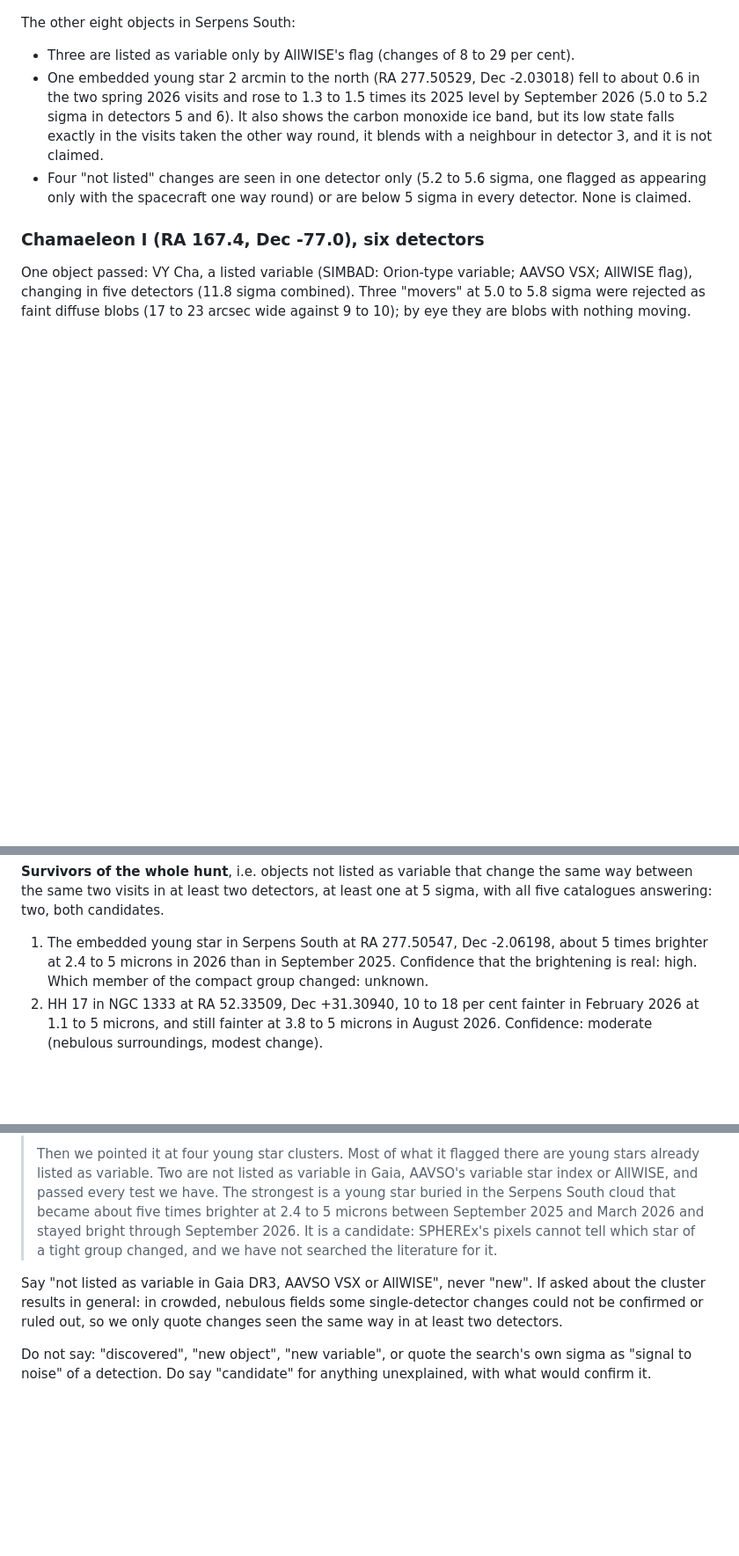
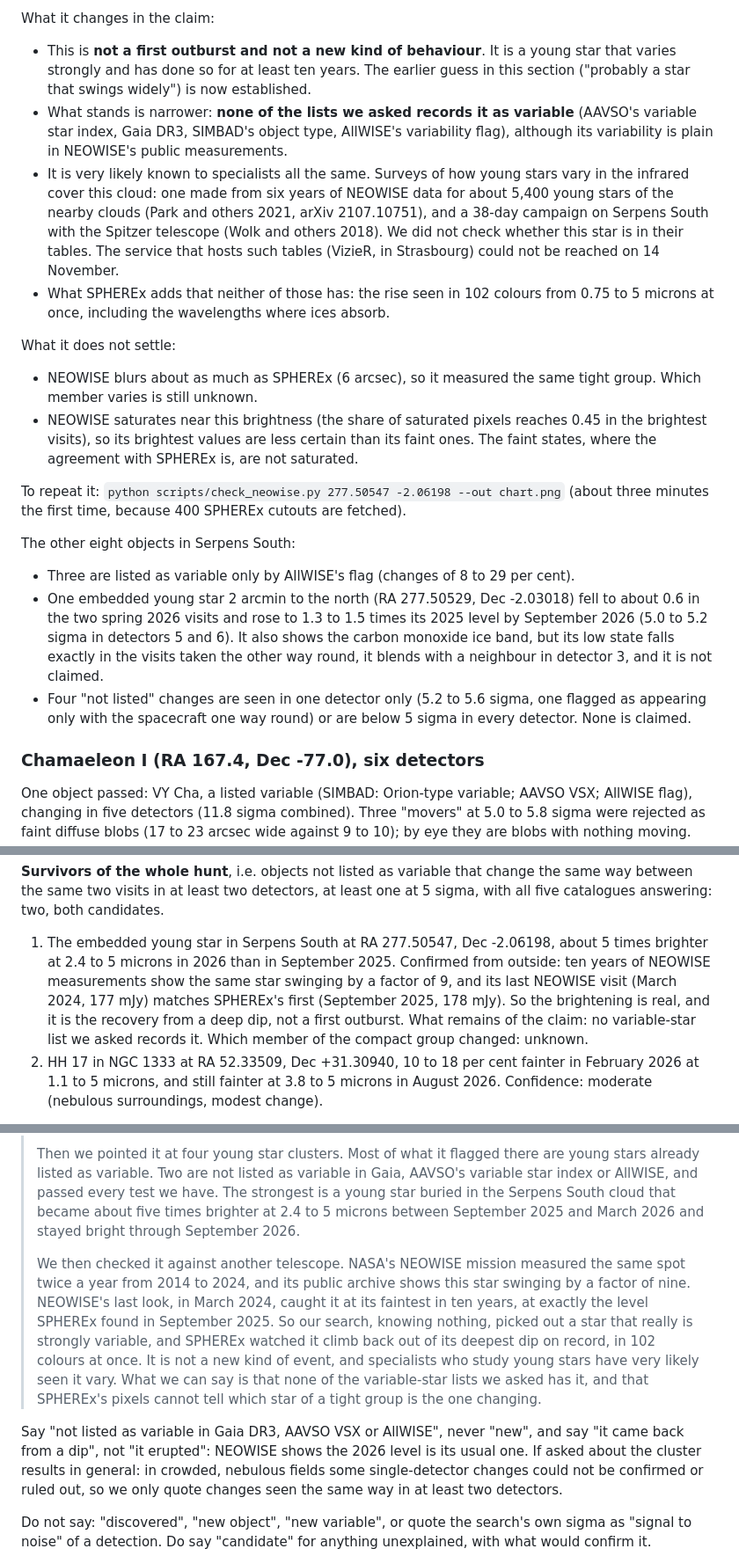
Before and after one commit to tatsatshah05/Ampersand-NASA, a Markdown page: docs/search.md, 3 parts joined by grey strips. Shown at 88% size. GitHub-like rendering; blank space fills up the shorter version.

```diff
--- a/docs/search.md
+++ b/docs/search.md
@@ -410,3 +448,29 @@ variable.** Candidate, and the strongest change found today.
+What it changes in the claim:
+- This is **not a first outburst and not a new kind of behaviour**. It is a young star that
+  varies strongly and has done so for at least ten years. The earlier guess in this section
+  ("probably a star that swings widely") is now established.
+- What stands is narrower: **none of the lists we asked records it as variable** (AAVSO's
+  variable star index, Gaia DR3, SIMBAD's object type, AllWISE's variability flag), although its
+  variability is plain in NEOWISE's public measurements.
+- It is very likely known to specialists all the same. Surveys of how young stars vary in the
+  infrared cover this cloud: one made from six years of NEOWISE data for about 5,400 young stars
+  of the nearby clouds (Park and others 2021, arXiv 2107.10751), and a 38-day campaign on Serpens
+  South with the Spitzer telescope (Wolk and others 2018). We did not check whether this star is
+  in their tables. The service that hosts such tables (VizieR, in Strasbourg) could not be
+  reached on 14 November.
+- What SPHEREx adds that neither of those has: the rise seen in 102 colours from 0.75 to 5
+  microns at once, including the wavelengths where ices absorb.
+
+What it does not settle:
+- NEOWISE blurs about as much as SPHEREx (6 arcsec), so it measured the same tight group. Which
+  member varies is still unknown.
+- NEOWISE saturates near this brightness (the share of saturated pixels reaches 0.45 in the
+  brightest visits), so its brightest values are less certain than its faint ones. The faint
+  states, where the agreement with SPHEREx is, are not saturated.
+
+To repeat it: `python scripts/check_neowise.py 277.50547 -2.06198 --out chart.png` (about three
+minutes the first time, because 400 SPHEREx cutouts are fetched).
+
 The other eight objects in Serpens South:
 - Three are listed as variable only by AllWISE's flag (changes of 8 to 29 per cent).
 - One embedded young star 2 arcmin to the north (RA 277.50529, Dec -2.03018) fell to about 0.6
@@ -451,8 +515,11 @@ with nothing moving. Nothing else reached the bar in 962 sources.
 between the same two visits in at least two detectors, at least one at 5 sigma, with all five
 catalogues answering: two, both candidates.
 1. The embedded young star in Serpens South at RA 277.50547, Dec -2.06198, about 5 times brighter
-   at 2.4 to 5 microns in 2026 than in September 2025. Confidence that the brightening is real:
-   high. Which member of the compact group changed: unknown.
+   at 2.4 to 5 microns in 2026 than in September 2025. Confirmed from outside: ten years of
+   NEOWISE measurements show the same star swinging by a factor of 9, and its last NEOWISE visit
+   (March 2024, 177 mJy) matches SPHEREx's first (September 2025, 178 mJy). So the brightening is
+   real, and it is the recovery from a deep dip, not a first outburst. What remains of the claim:
+   no variable-star list we asked records it. Which member of the compact group changed: unknown.
 2. HH 17 in NGC 1333 at RA 52.33509, Dec +31.30940, 10 to 18 per cent fainter in February 2026
    at 1.1 to 5 microns, and still fainter at 3.8 to 5 microns in August 2026. Confidence: moderate
    (nebulous surroundings, modest change).
@@ -516,10 +583,19 @@ What we are comfortable saying:
 > already listed as variable. Two are not listed as variable in Gaia, AAVSO's variable star index
 > or AllWISE, and passed every test we have. The strongest is a young star buried in the Serpens
 > South cloud that became about five times brighter at 2.4 to 5 microns between September 2025 and
-> March 2026 and stayed bright through September 2026. It is a candidate: SPHEREx's pixels cannot
-> tell which star of a tight group changed, and we have not searched the literature for it.
+> March 2026 and stayed bright through September 2026.
+>
+> We then checked it against another telescope. NASA's NEOWISE mission measured the same spot
+> twice a year from 2014 to 2024, and its public archive shows this star swinging by a factor of
+> nine. NEOWISE's last look, in March 2024, caught it at its faintest in ten years, at exactly the
+> level SPHEREx found in September 2025. So our search, knowing nothing, picked out a star that
+> really is strongly variable, and SPHEREx watched it climb back out of its deepest dip on record,
+> in 102 colours at once. It is not a new kind of event, and specialists who study young stars
+> have very likely seen it vary. What we can say is that none of the variable-star lists we asked
+> has it, and that SPHEREx's pixels cannot tell which star of a tight group is the one changing.
 
-Say "not listed as variable in Gaia DR3, AAVSO VSX or AllWISE", never "new". If asked about the
+Say "not listed as variable in Gaia DR3, AAVSO VSX or AllWISE", never "new", and say "it came
+back from a dip", not "it erupted": NEOWISE shows the 2026 level is its usual one. If asked about the
 cluster results in general: in crowded, nebulous fields some single-detector changes could not be
 confirmed or ruled out, so we only quote changes seen the same way in at least two detectors.
 
```
Also changed, not shown: other parts of docs/search.md (+38 -0 lines), docs/search/serpsouth_neowise_spherex.png (added), 5 other files.
